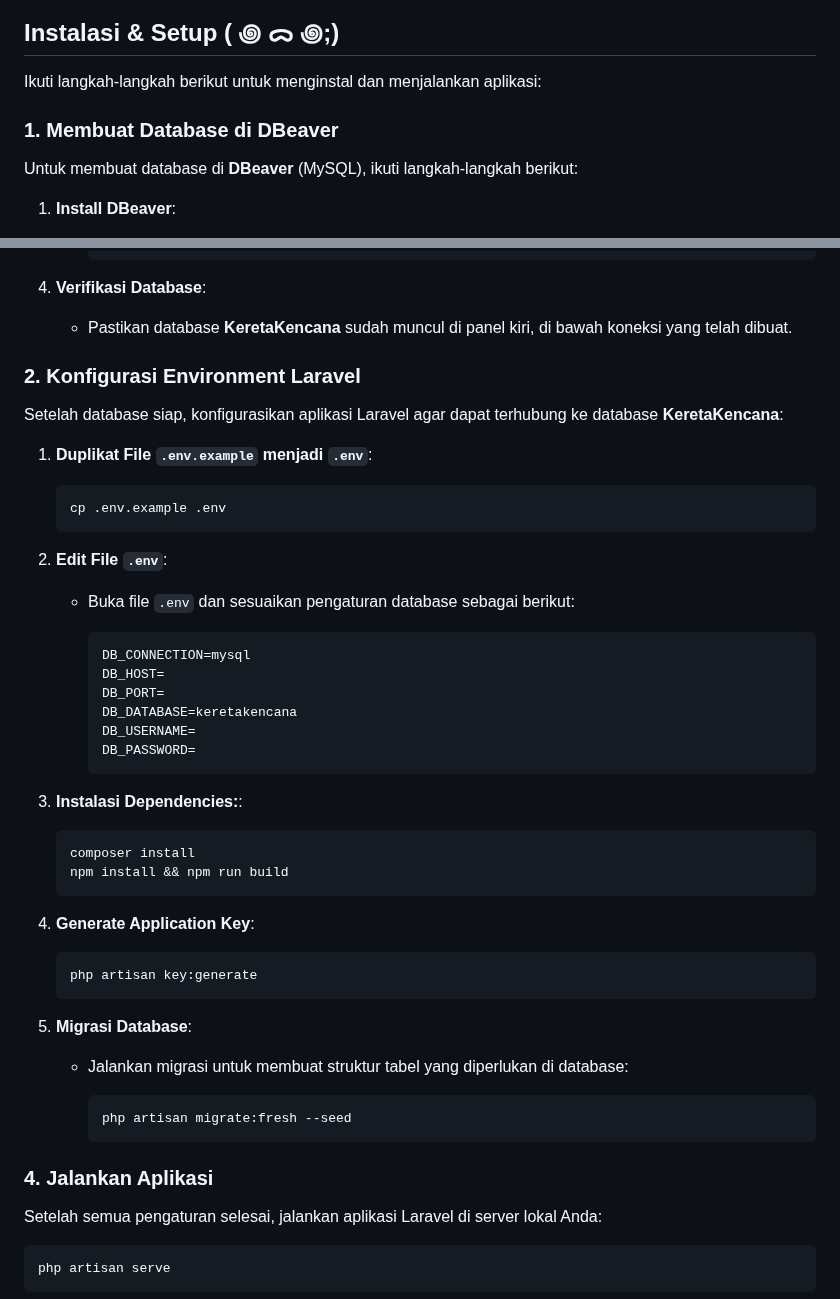
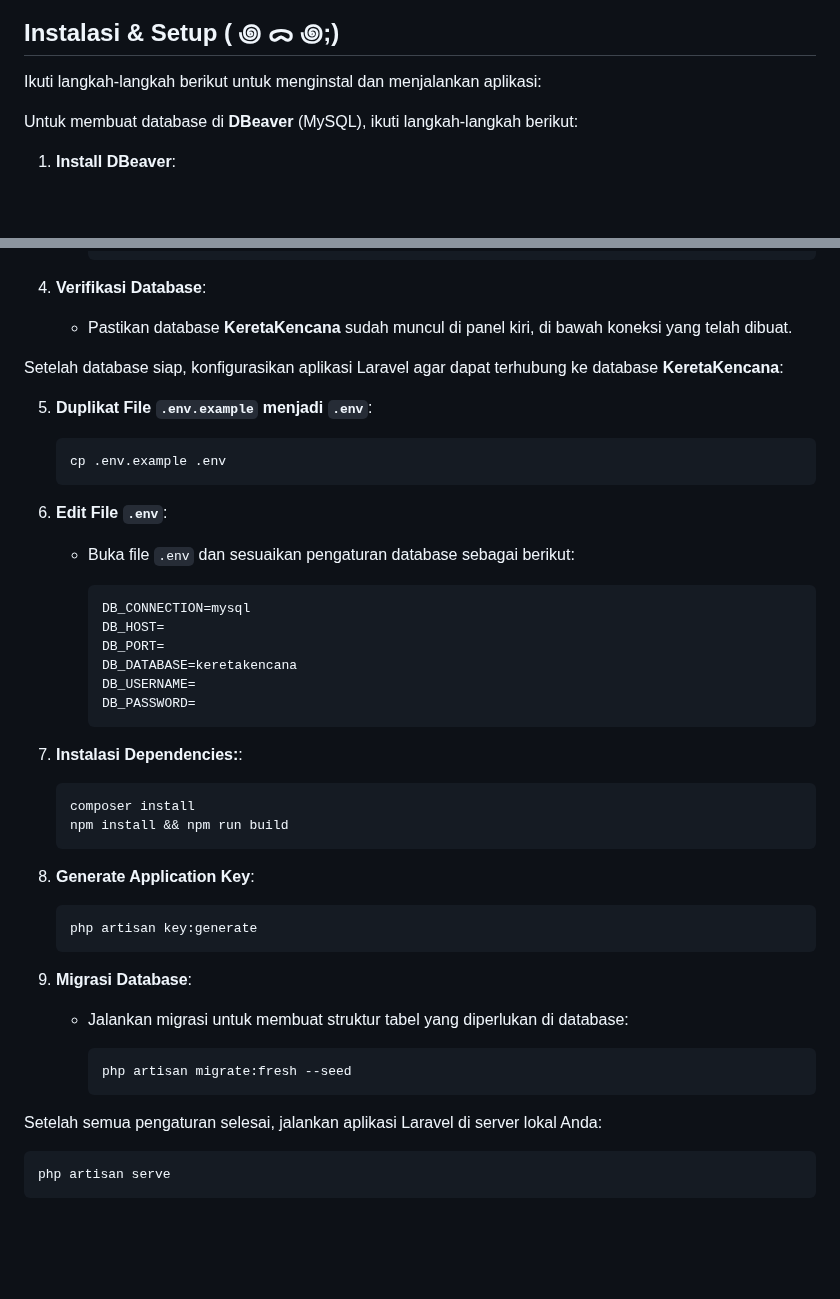
Before and after one commit to Adeliaswa/KeretaKencana, a Markdown page: README.md, 2 parts joined by grey strips. Drawn GitHub-style; blank space fills up the shorter version.

````diff
--- a/README.md
+++ b/README.md
@@ -73,8 +73,6 @@ Untuk memudahkan pengujian, gunakan akun berikut:
 
 Ikuti langkah-langkah berikut untuk menginstal dan menjalankan aplikasi:
 
-### 1. **Membuat Database di DBeaver**
-
 Untuk membuat database di **DBeaver** (MySQL), ikuti langkah-langkah berikut:
 
 1. **Install DBeaver**:
@@ -105,17 +103,16 @@ Untuk membuat database di **DBeaver** (MySQL), ikuti langkah-langkah berikut:
 
    * Pastikan database **KeretaKencana** sudah muncul di panel kiri, di bawah koneksi yang telah dibuat.
 
-### 2. **Konfigurasi Environment Laravel**
 
 Setelah database siap, konfigurasikan aplikasi Laravel agar dapat terhubung ke database **KeretaKencana**:
 
-1. **Duplikat File `.env.example` menjadi `.env`**:
+5. **Duplikat File `.env.example` menjadi `.env`**:
 
    ```bash
    cp .env.example .env
    ```
 
-2. **Edit File `.env`**:
+6. **Edit File `.env`**:
 
    * Buka file `.env` dan sesuaikan pengaturan database sebagai berikut:
 
@@ -127,28 +124,26 @@ Setelah database siap, konfigurasikan aplikasi Laravel agar dapat terhubung ke d
      DB_USERNAME=
      DB_PASSWORD=
      ```
-3. **Instalasi Dependencies:**:
+7. **Instalasi Dependencies:**:
 
    ```bash
    composer install
    npm install && npm run build
    ```
 
-3. **Generate Application Key**:
+8. **Generate Application Key**:
 
    ```bash
    php artisan key:generate
    ```
 
-5. **Migrasi Database**:
+9. **Migrasi Database**:
 
    * Jalankan migrasi untuk membuat struktur tabel yang diperlukan di database:
 
      ```bash
      php artisan migrate:fresh --seed
      ```
-
-### 4. **Jalankan Aplikasi**
 
 Setelah semua pengaturan selesai, jalankan aplikasi Laravel di server lokal Anda:
 
````
